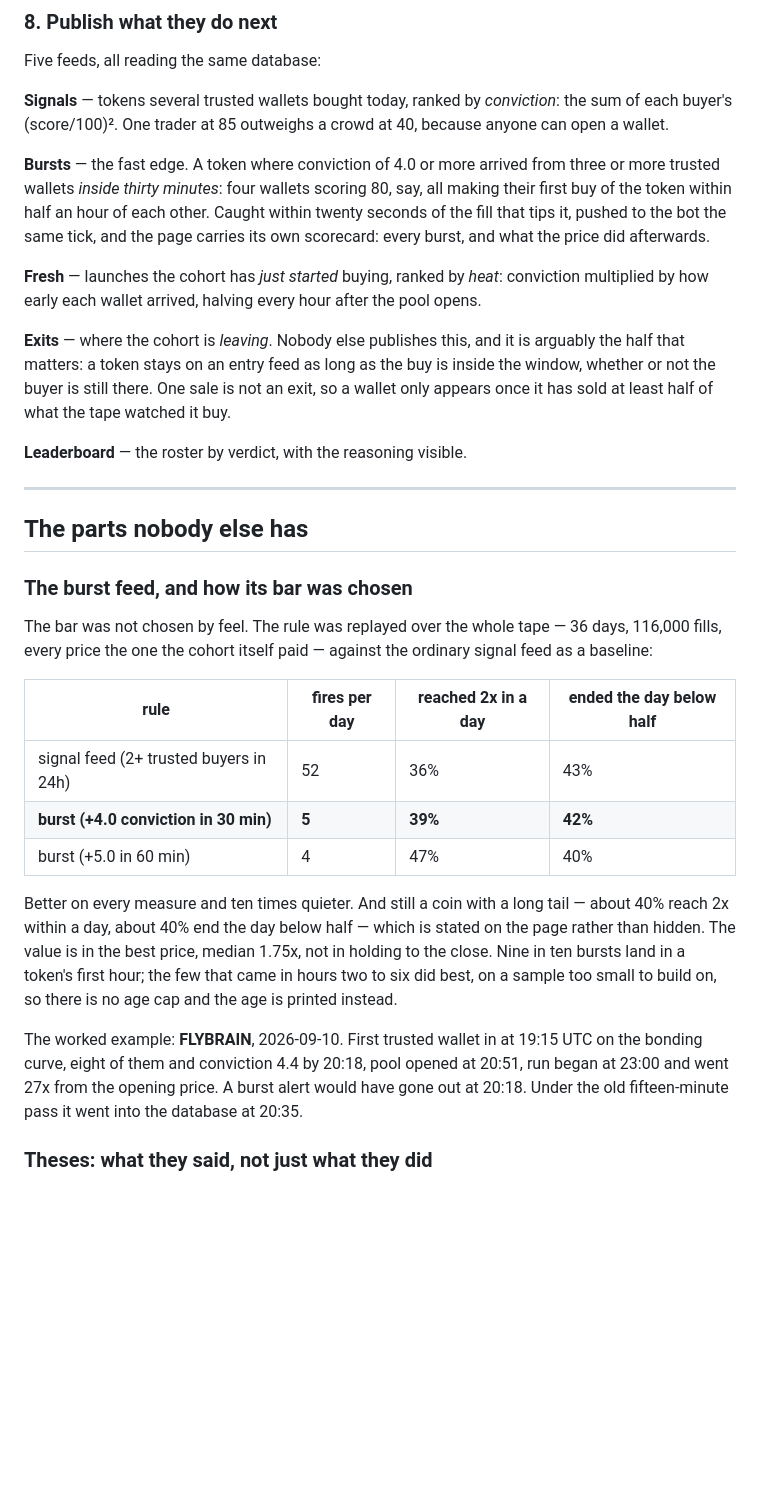
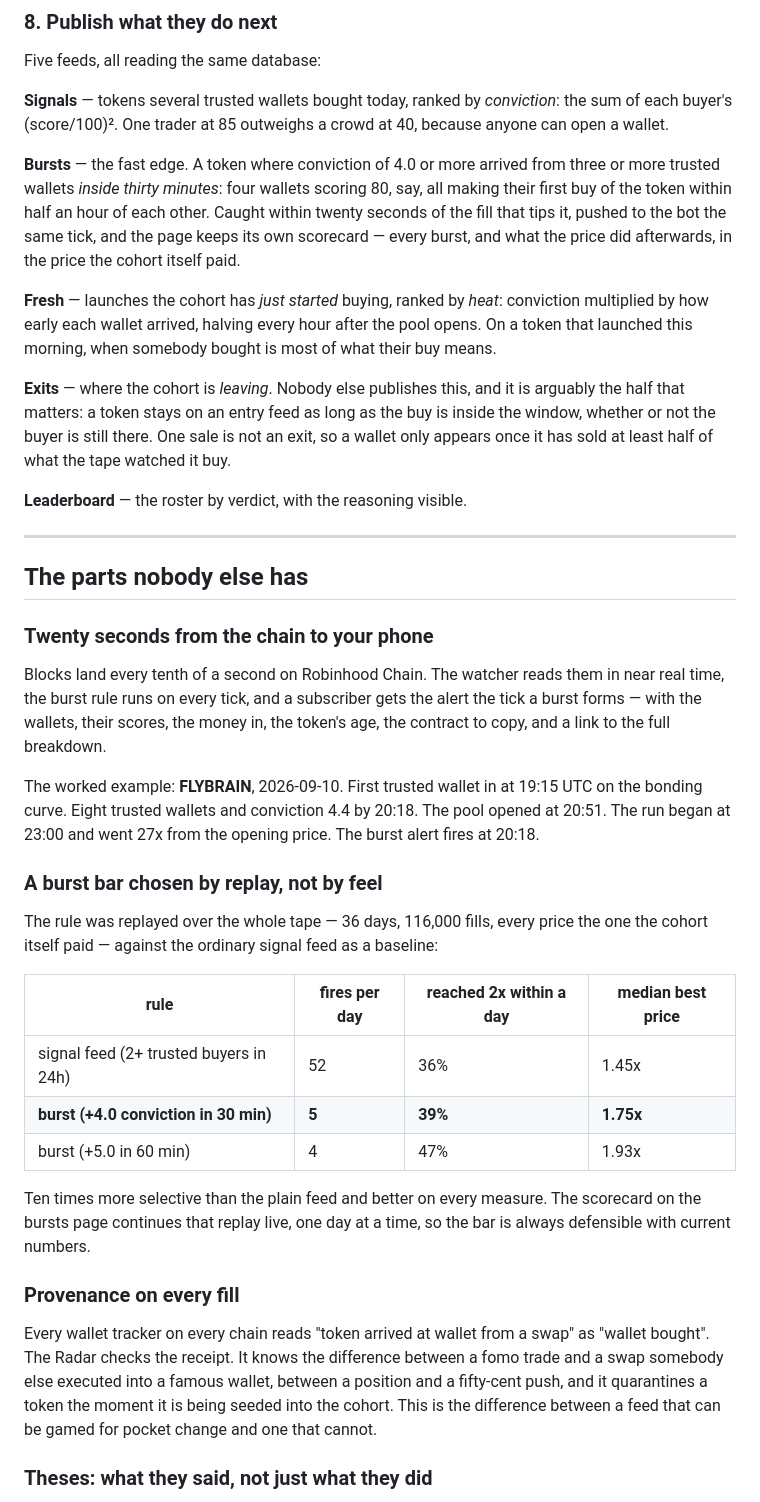
Before and after one commit to alvaropaixaodesouza-jpg/smart-money-radar, a Markdown page: docs/BRIEF.md, the part around one of its changes. GitHub-like rendering; blank space fills up the shorter version.

```diff
--- a/docs/BRIEF.md
+++ b/docs/BRIEF.md
@@ -161,12 +149,13 @@ buyer's (score/100)². One trader at 85 outweighs a crowd at 40, because anyone
 
 **Bursts** — the fast edge. A token where conviction of 4.0 or more arrived from three or more
 trusted wallets *inside thirty minutes*: four wallets scoring 80, say, all making their first buy
-of the token within half an hour of each other. Caught within twenty seconds of the fill that
-tips it, pushed to the bot the same tick, and the page carries its own scorecard: every burst,
-and what the price did afterwards.
+of the token within half an hour of each other. Caught within twenty seconds of the fill that tips
+it, pushed to the bot the same tick, and the page keeps its own scorecard — every burst, and what
+the price did afterwards, in the price the cohort itself paid.
 
 **Fresh** — launches the cohort has *just started* buying, ranked by *heat*: conviction multiplied
-by how early each wallet arrived, halving every hour after the pool opens.
+by how early each wallet arrived, halving every hour after the pool opens. On a token that launched
+this morning, when somebody bought is most of what their buy means.
 
 **Exits** — where the cohort is *leaving*. Nobody else publishes this, and it is arguably the half
 that matters: a token stays on an entry feed as long as the buy is inside the window, whether or
@@ -179,27 +168,39 @@ least half of what the tape watched it buy.
 
 ## The parts nobody else has
 
-### The burst feed, and how its bar was chosen
+### Twenty seconds from the chain to your phone
 
-The bar was not chosen by feel. The rule was replayed over the whole tape — 36 days, 116,000
-fills, every price the one the cohort itself paid — against the ordinary signal feed as a baseline:
+Blocks land every tenth of a second on Robinhood Chain. The watcher reads them in near real time,
+the burst rule runs on every tick, and a subscriber gets the alert the tick a burst forms — with
+the wallets, their scores, the money in, the token's age, the contract to copy, and a link to the
+full breakdown.
 
-| rule | fires per day | reached 2x in a day | ended the day below half |
+The worked example: **FLYBRAIN**, 2026-09-10. First trusted wallet in at 19:15 UTC on the bonding
+curve. Eight trusted wallets and conviction 4.4 by 20:18. The pool opened at 20:51. The run began
+at 23:00 and went 27x from the opening price. The burst alert fires at 20:18.
+
+### A burst bar chosen by replay, not by feel
+
+The rule was replayed over the whole tape — 36 days, 116,000 fills, every price the one the cohort
+itself paid — against the ordinary signal feed as a baseline:
+
+| rule | fires per day | reached 2x within a day | median best price |
 |---|---|---|---|
-| signal feed (2+ trusted buyers in 24h) | 52 | 36% | 43% |
-| **burst (+4.0 conviction in 30 min)** | **5** | **39%** | **42%** |
-| burst (+5.0 in 60 min) | 4 | 47% | 40% |
+| signal feed (2+ trusted buyers in 24h) | 52 | 36% | 1.45x |
+| **burst (+4.0 conviction in 30 min)** | **5** | **39%** | **1.75x** |
+| burst (+5.0 in 60 min) | 4 | 47% | 1.93x |
 
-Better on every measure and ten times quieter. And still a coin with a long tail — about 40%
-reach 2x within a day, about 40% end the day below half — which is stated on the page rather
-than hidden. The value is in the best price, median 1.75x, not in holding to the close. Nine in ten
-bursts land in a token's first hour; the few that came in hours two to six did best, on a sample
-too small to build on, so there is no age cap and the age is printed instead.
+Ten times more selective than the plain feed and better on every measure. The scorecard on the
+bursts page continues that replay live, one day at a time, so the bar is always defensible with
+current numbers.
 
-The worked example: **FLYBRAIN**, 2026-09-10. First trusted wallet in at 19:15 UTC on the
-bonding curve, eight of them and conviction 4.4 by 20:18, pool opened at 20:51, run began at
-23:00 and went 27x from the opening price. A burst alert would have gone out at 20:18. Under the
-old fifteen-minute pass it went into the database at 20:35.
+### Provenance on every fill
+
+Every wallet tracker on every chain reads "token arrived at wallet from a swap" as "wallet bought".
+The Radar checks the receipt. It knows the difference between a fomo trade and a swap somebody
+else executed into a famous wallet, between a position and a fifty-cent push, and it quarantines a
+token the moment it is being seeded into the cohort. This is the difference between a feed that
+can be gamed for pocket change and one that cannot.
 
 ### Theses: what they said, not just what they did
 
```
Also changed, not shown: other parts of docs/BRIEF.md (+94 -115 lines).
